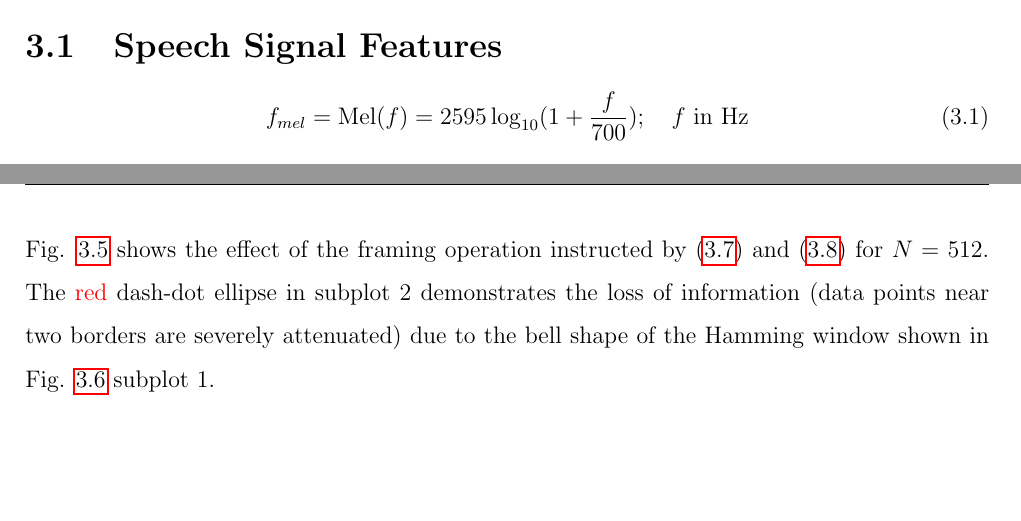
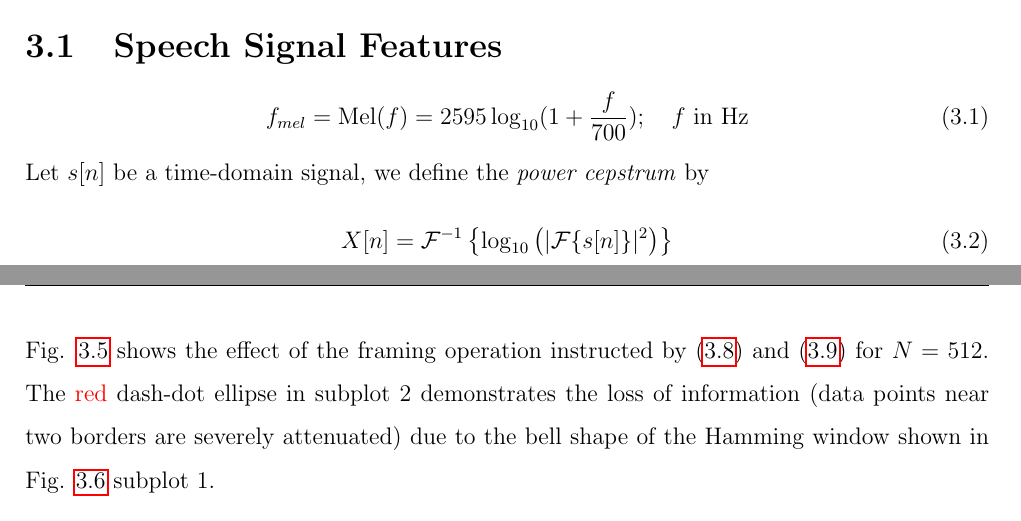
Before and after one commit to leeang/Signal-Processing-Toolbox, a LaTeX thesis (final report/report.tex, which reads final report/chapter/feature-extraction-1.tex): two parts of pages 8 and 12 of 38, joined at a grey line, cut so that both start at the same text, the shorter picture padded with empty space. Compiled offline with pdfLaTeX.

Commit message:
update feature extraction

```diff
--- a/final report/chapter/feature-extraction-1.tex
+++ b/final report/chapter/feature-extraction-1.tex
@@ -8,3 +8,9 @@
 \label{eq:mel-function}
 f_{mel} = \mel(f) = 2595 \log_{10} (1 + \frac{f}{700}); \quad f \text{ in Hz}
 \end{equation}
+
+Let $s[n]$ be a time-domain signal, we define the \textit{power cepstrum} by
+\begin{equation}
+\label{eq:time-domain-to-cepstrum}
+X[n] = \mathcal{F}^{-1} \left\{\log_{10} \left( |\mathcal{F}\{s[n]\}|^2 \right) \right\}
+\end{equation}
```
